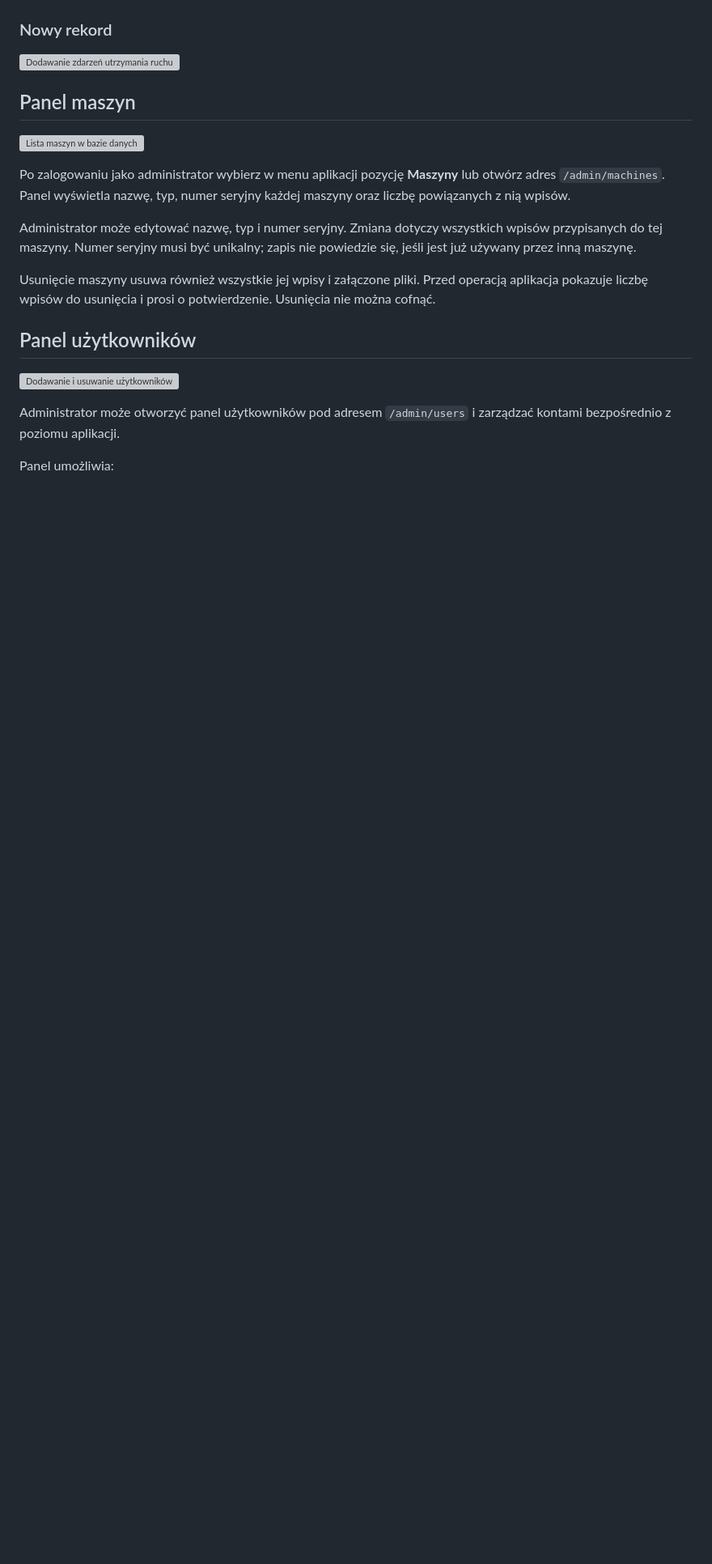
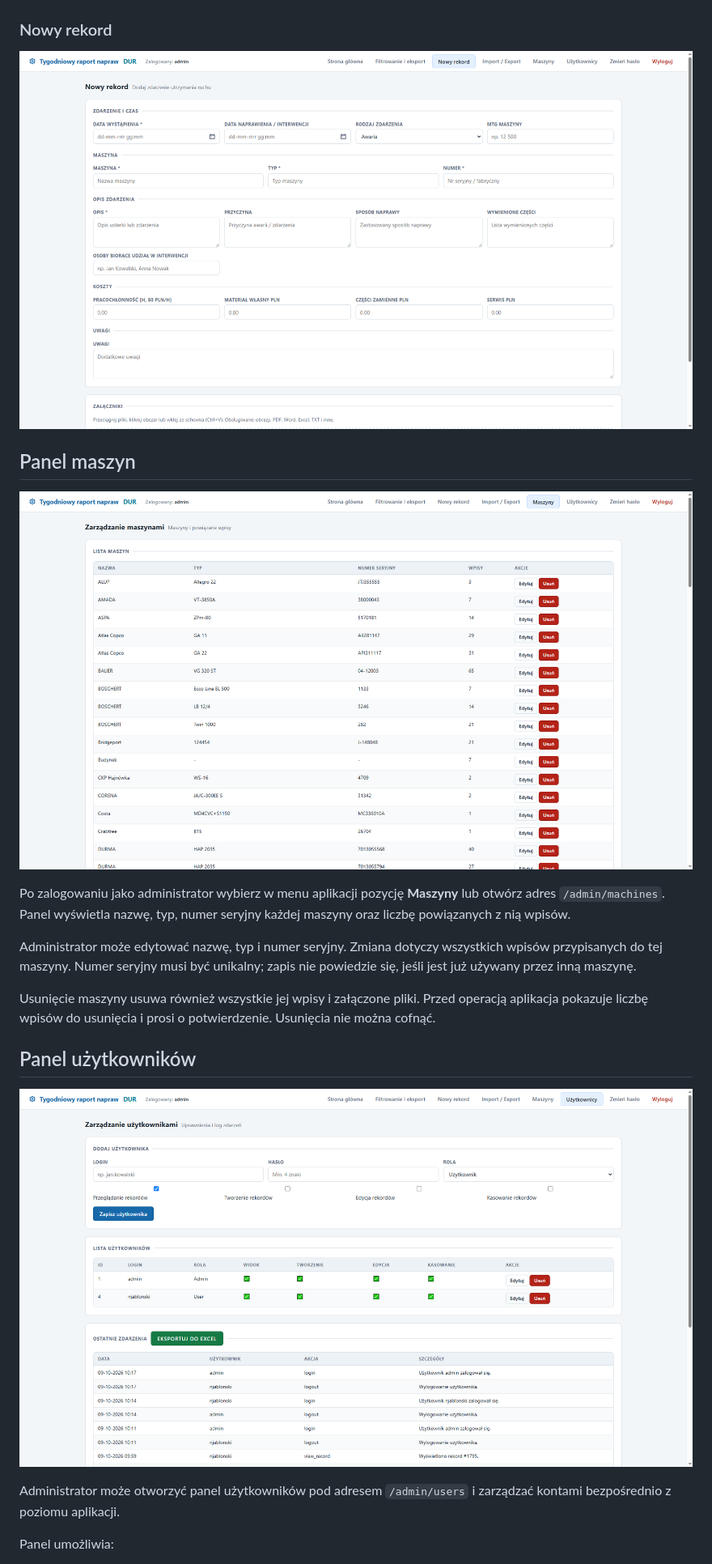
Before and after one commit to truecapehorn/Tygodniowy-raport-zdarzen, a Markdown page: README.md, the part around the change. Shown at 81% size. Rendered like a GitHub page; blank space fills up the shorter version; grey boxes are pictures that could not be loaded.

Commit message:
poprawa md

```diff
--- a/README.md
+++ b/README.md
@@ -97,11 +97,11 @@ rekordów. Zawierają wyłącznie fikcyjne dane demonstracyjne.
 
 ### Nowy rekord
 
-![Dodawanie zdarzeń utrzymania ruchu](docs/screenshots/nowy-rekord.png)
+![Dodawanie zdarzeń utrzymania ruchu](docs/screenshots/nowy-rekord.PNG)
 
 ## Panel maszyn
 
-![Lista maszyn w bazie danych](docs/screenshots/panel-maszyn.png)
+![Lista maszyn w bazie danych](docs/screenshots/panel-maszyn.PNG)
 
 Po zalogowaniu jako administrator wybierz w menu aplikacji pozycję **Maszyny**
 lub otwórz adres `/admin/machines`. Panel wyświetla nazwę, typ, numer seryjny
@@ -117,7 +117,7 @@ Usunięcia nie można cofnąć.
 
 ## Panel użytkowników
 
-![Dodawanie i usuwanie użytkowników](docs/screenshots/uzytkownicy.png)
+![Dodawanie i usuwanie użytkowników](docs/screenshots/uzytkownicy.PNG)
 
 Administrator może otworzyć panel użytkowników pod adresem `/admin/users` i zarządzać kontami bezpośrednio z poziomu aplikacji.
 
```
